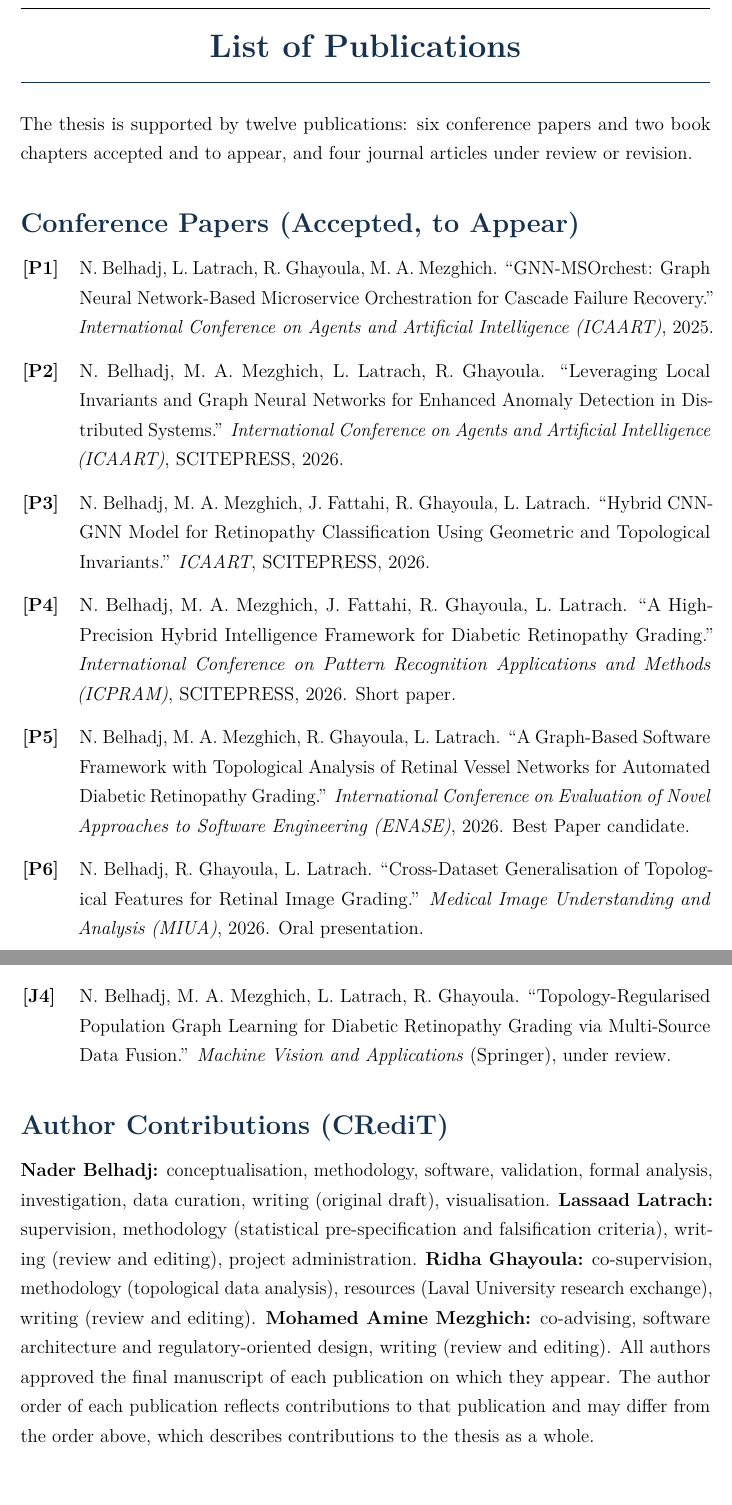
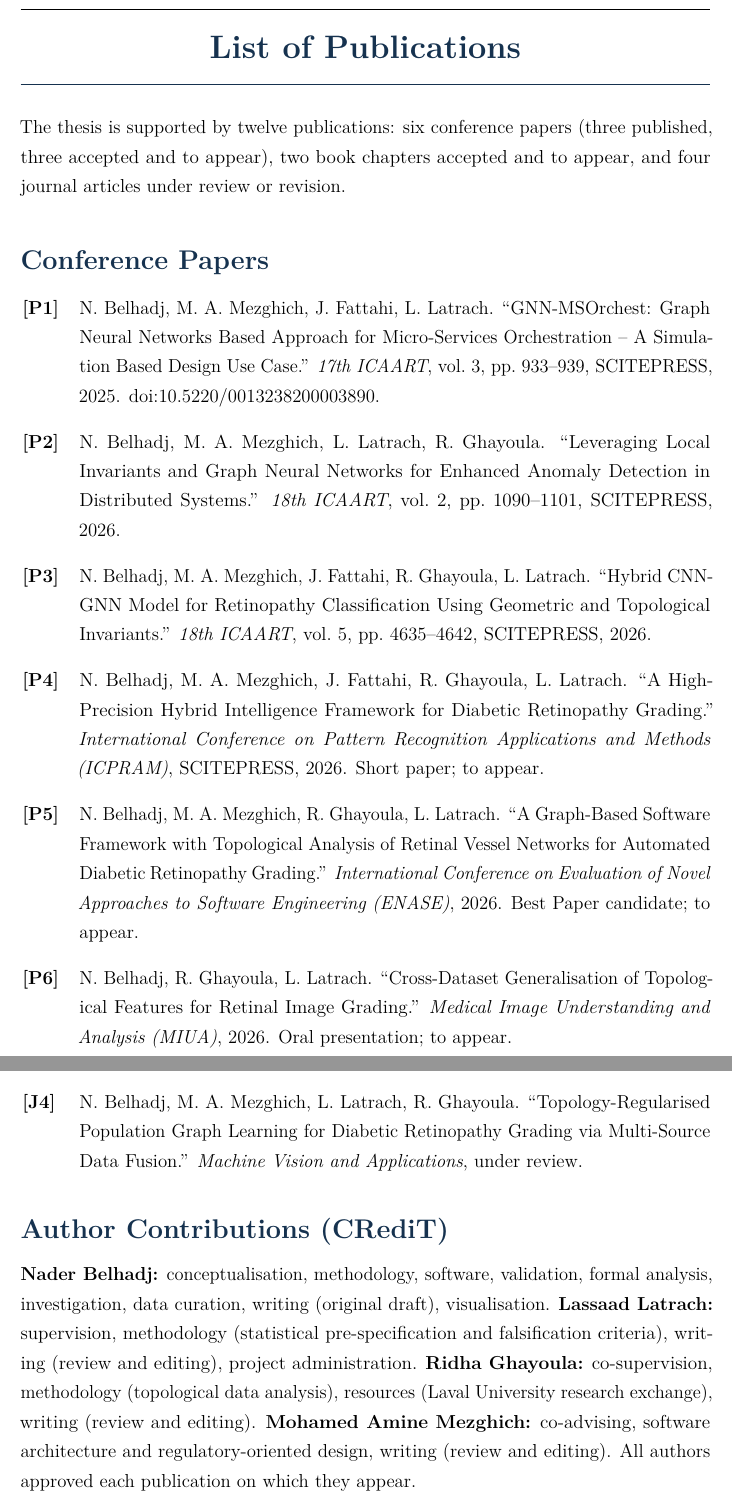
Before and after one commit to Naderbelhadj/SRT26, a LaTeX thesis (main.tex, which reads chapters/publications.tex): two parts of pages 124 and 125 of 135, joined at a grey line, cut so that both start at the same text. Compiled offline with pdfLaTeX.

Commit message:
Publications: record published ICAART papers with verified metadata; correct P1 title and authors
Co-Authored-By: Claude Opus 5.5 <noreply@anthropic.com>
Claude-Session: https://claude.ai/code/session_0173yS86XsftnFiWfnaT9Pqj

```diff
--- a/chapters/publications.tex
+++ b/chapters/publications.tex
@@ -3,33 +3,34 @@
 \markboth{List of Publications}{}
 \label{ch:pubs}
 
-The thesis is supported by twelve publications: six conference papers and two book
-chapters accepted and to appear, and four journal articles under review or revision.
+The thesis is supported by twelve publications: six conference papers (three published,
+three accepted and to appear), two book chapters accepted and to appear, and four journal
+articles under review or revision.
 
-\section*{Conference Papers (Accepted, to Appear)}
+\section*{Conference Papers}
 
 \begin{description}[style=sameline,leftmargin=3.2em,labelwidth=2.6em,itemsep=4pt]
-\item[{[P1]}] N.~Belhadj, L.~Latrach, R.~Ghayoula, M.~A.~Mezghich. ``GNN-MSOrchest: Graph
-Neural Network-Based Microservice Orchestration for Cascade Failure Recovery.''
-\emph{International Conference on Agents and Artificial Intelligence (ICAART)}, 2025.
+\item[{[P1]}] N.~Belhadj, M.~A.~Mezghich, J.~Fattahi, L.~Latrach. ``GNN-MSOrchest: Graph
+Neural Networks Based Approach for Micro-Services Orchestration -- A Simulation Based Design
+Use Case.'' \emph{17th ICAART}, vol.~3, pp.~933--939, SCITEPRESS, 2025.
+doi:10.5220/0013238200003890.
 \item[{[P2]}] N.~Belhadj, M.~A.~Mezghich, L.~Latrach, R.~Ghayoula. ``Leveraging Local
 Invariants and Graph Neural Networks for Enhanced Anomaly Detection in Distributed
-Systems.'' \emph{International Conference on Agents and Artificial Intelligence (ICAART)},
-SCITEPRESS, 2026.
+Systems.'' \emph{18th ICAART}, vol.~2, pp.~1090--1101, SCITEPRESS, 2026.
 \item[{[P3]}] N.~Belhadj, M.~A.~Mezghich, J.~Fattahi, R.~Ghayoula, L.~Latrach. ``Hybrid
 CNN-GNN Model for Retinopathy Classification Using Geometric and Topological Invariants.''
-\emph{ICAART}, SCITEPRESS, 2026.
+\emph{18th ICAART}, vol.~5, pp.~4635--4642, SCITEPRESS, 2026.
 \item[{[P4]}] N.~Belhadj, M.~A.~Mezghich, J.~Fattahi, R.~Ghayoula, L.~Latrach. ``A
 High-Precision Hybrid Intelligence Framework for Diabetic Retinopathy Grading.''
 \emph{International Conference on Pattern Recognition Applications and Methods (ICPRAM)},
-SCITEPRESS, 2026. Short paper.
+SCITEPRESS, 2026. Short paper; to appear.
 \item[{[P5]}] N.~Belhadj, M.~A.~Mezghich, R.~Ghayoula, L.~Latrach. ``A Graph-Based
 Software Framework with Topological Analysis of Retinal Vessel Networks for Automated
 Diabetic Retinopathy Grading.'' \emph{International Conference on Evaluation of Novel
-Approaches to Software Engineering (ENASE)}, 2026. Best Paper candidate.
+Approaches to Software Engineering (ENASE)}, 2026. Best Paper candidate; to appear.
 \item[{[P6]}] N.~Belhadj, R.~Ghayoula, L.~Latrach. ``Cross-Dataset Generalisation of
 Topological Features for Retinal Image Grading.'' \emph{Medical Image Understanding and
-Analysis (MIUA)}, 2026. Oral presentation.
+Analysis (MIUA)}, 2026. Oral presentation; to appear.
 \end{description}
 
 \section*{Book Chapters (Accepted, to Appear)}
@@ -59,7 +60,7 @@ Graph-Based Deep Learning Framework for Diabetic Retinopathy Classification with
 Topology-Aware Feature Augmentation.'' \emph{PLOS ONE}, under revision.
 \item[{[J4]}] N.~Belhadj, M.~A.~Mezghich, L.~Latrach, R.~Ghayoula. ``Topology-Regularised
 Population Graph Learning for Diabetic Retinopathy Grading via Multi-Source Data
-Fusion.'' \emph{Machine Vision and Applications} (Springer), under review.
+Fusion.'' \emph{Machine Vision and Applications}, under review.
 \end{description}
 
 \section*{Author Contributions (CRediT)}
@@ -72,6 +73,4 @@ falsification criteria), writing (review and editing), project administration.
 resources (Laval University research exchange), writing (review and editing).
 \textbf{Mohamed Amine Mezghich:} co-advising, software architecture and
 regulatory-oriented design, writing (review and editing).
-All authors approved the final manuscript of each publication on which they appear. The
-author order of each publication reflects contributions to that publication and may
-differ from the order above, which describes contributions to the thesis as a whole.
+All authors approved each publication on which they appear.
```
Also changed, not shown: NOTES_TO_VERIFY.txt (+6 -0 lines), references.bib (+14 -6 lines), chapters/publications.tex (4 more changed lines).
